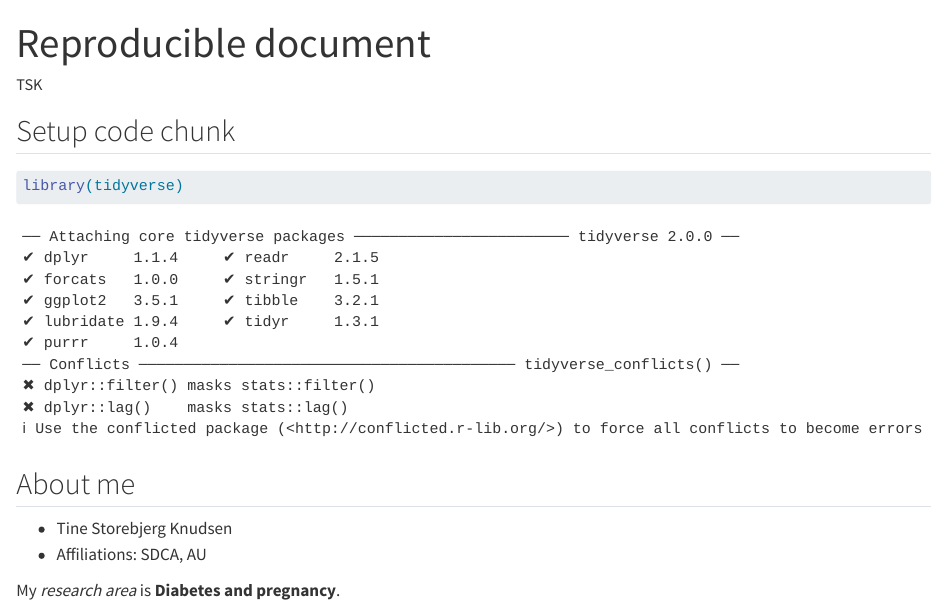
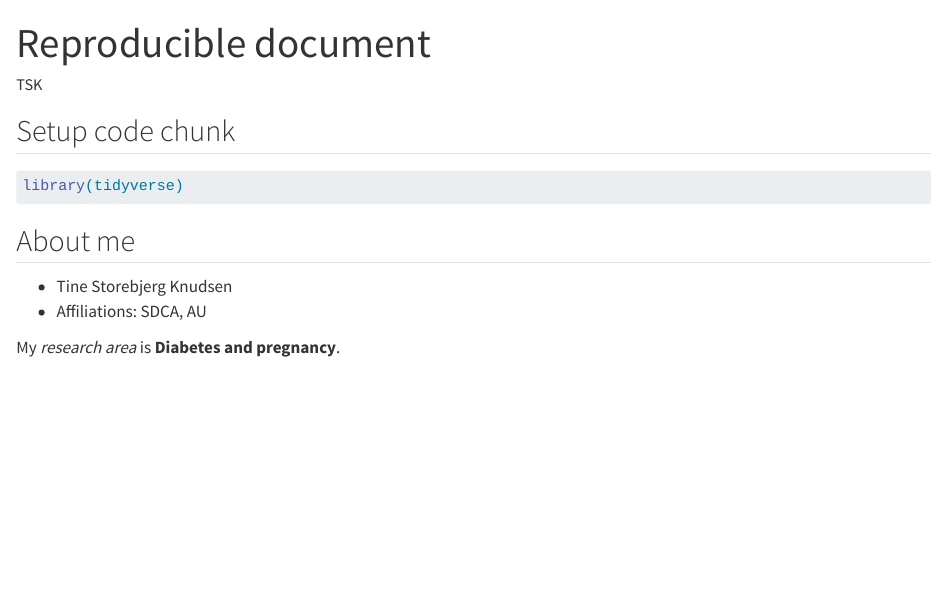
Before and after one commit to TineStorebjerg/LearningR, a Quarto document (docs/Learning.qmd): the page in a window 1100 px wide, from its top. Rendered offline with R 4.5, knitr and Pandoc in place of Quarto, with nearby package versions.

Commit message:
commit all

````diff
--- a/docs/Learning.qmd
+++ b/docs/Learning.qmd
@@ -7,7 +7,9 @@ format: html
 
 ## Setup code chunk
 
-```{r}
+```{r setup}
+#| message: false
+#| warning: false
 library(tidyverse)
 ```
 
````
Also changed, not shown: 1 other file.
